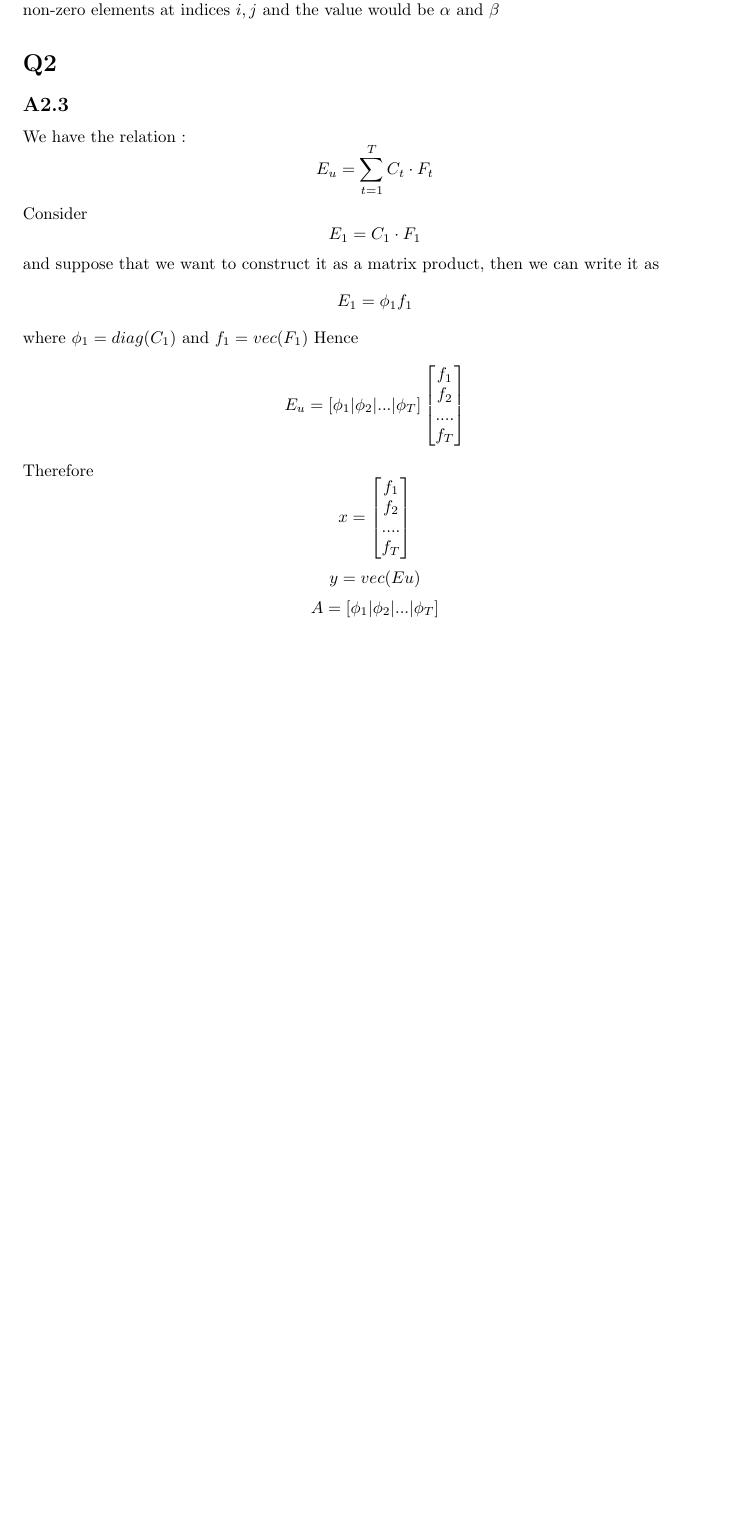
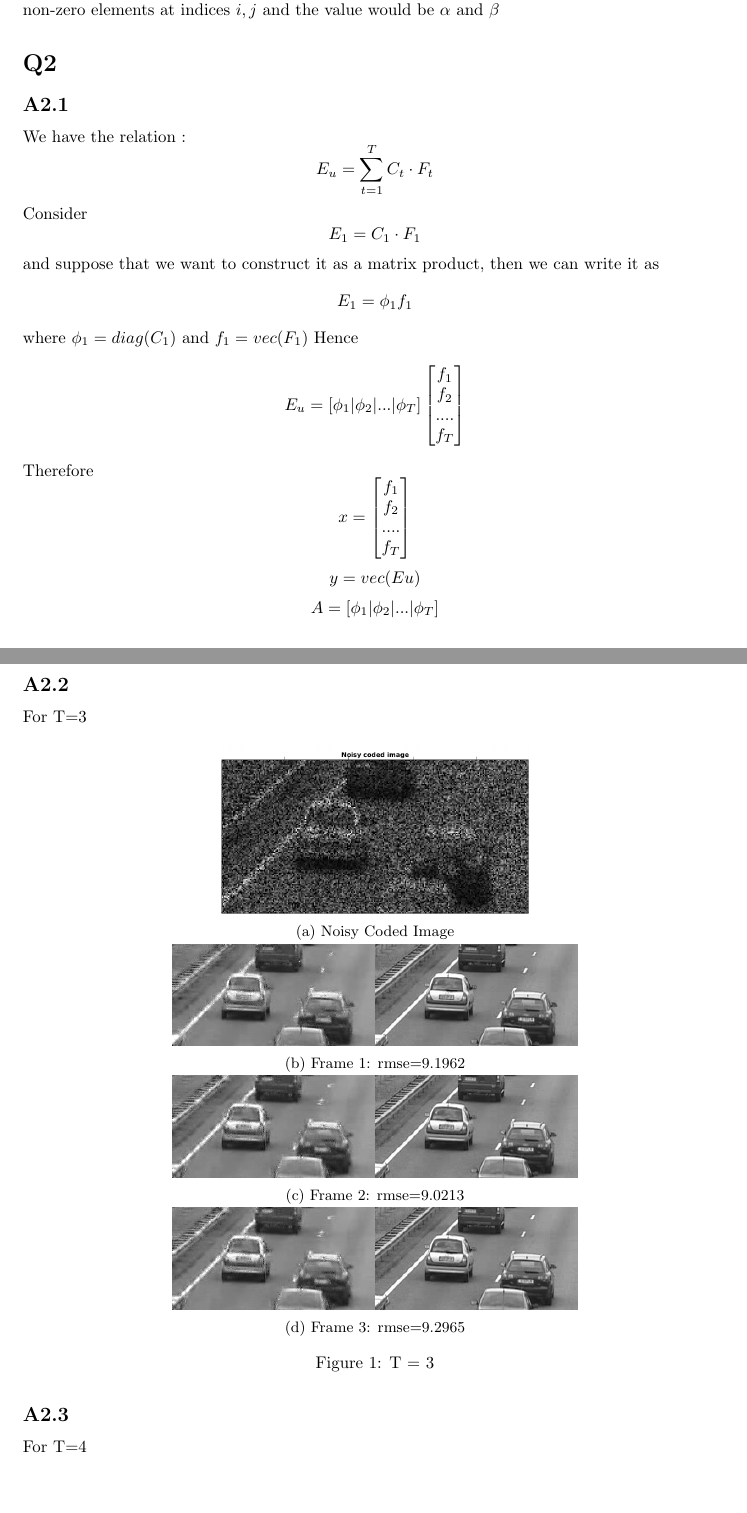
Before and after one commit to udiboy1209/advanced_image_processing, a LaTeX problem sheet (hw2/report/hw2.tex): part of page 2 of 4 before the commit and two parts of pages 2 and 3 of 6 after it, the two joined at a grey line, cut so that both start at the same text, the shorter picture padded with empty space. Compiled offline with pdfLaTeX.

Commit message:
Adding images and finding rmse in q2

```diff
--- a/hw2/report/hw2.tex
+++ b/hw2/report/hw2.tex
@@ -115,7 +115,8 @@ If we get last two rows as 0 in both $B$ as well as $y$, then we have obtained t
 at indices $i,j$ and the value would be $\alpha$ and $\beta$
 
 \section*{Q2}
-\subsection*{A2.3}
+\subsection*{A2.1}
+
 We have the relation : $$E_u = \sum_{t=1}^TC_t \cdot F_t$$
 Consider $$E_1 = C_1 \cdot F_1$$ and suppose that we want to construct it as a matrix product, then we can write it as
 $$E_1 = \phi_1 f_1$$ where $\phi_1 = diag(C_1)$ and $f_1 = vec(F_1)$
@@ -125,3 +126,39 @@ Therefore $$x = \begin{bmatrix}
   f_1\\ f_2 \\....\\ f_T \end{bmatrix}$$
 $$ y = vec(Eu)$$
 $$A = [\phi_1 | \phi_2 |...| \phi_T]$$
+
+\subsection*{A2.2}
+For T=3
+\begin{figure}[H]
+  \centering
+
+  \begin{subfigure}[t]{1.0\linewidth}
+    \centering
+    \includegraphics[scale=0.25]{images/noisy_coded_img}
+    \caption{Noisy Coded Image}
+  \end{subfigure}
+
+
+  \begin{subfigure}[t]{1.0\linewidth}
+    \centering
+    \includegraphics[scale=0.5]{images/frame_1}
+    \caption{Frame 1: rmse=9.1962}
+  \end{subfigure}
+
+  \begin{subfigure}[t]{1.0\linewidth}
+    \centering
+    \includegraphics[scale=0.5]{images/frame_2}
+    \caption{Frame 2: rmse=9.0213}
+  \end{subfigure}
+
+  \begin{subfigure}[t]{1.0\linewidth}
+    \centering
+    \includegraphics[scale=0.5]{images/frame_2}
+    \caption{Frame 3: rmse=9.2965}
+  \end{subfigure}
+
+  \caption{T = 3}
+  \label{fig:1}
+\end{figure}
+\subsection*{A2.3}
+For T=4
@@ -128,3 +199,6 @@ $$A = [\phi_1 | \phi_2 |...| \phi_T]$$
+\end{figure}
+
+
 
 
 
```
Also changed, not shown: hw2/report/hw2.pdf, hw2/report/images/all_frames.png (added), hw2/report/images/all_frames_t4.png (added), hw2/report/images/frame_1.png (added), hw2/report/images/frame_1_t4.png (added), hw2/report/images/frame_2.png (added), hw2/report/images/frame_2_t4.png (added), hw2/report/images/frame_3.png (added), hw2/report/images/frame_3_t4.png (added), hw2/report/images/frame_4_t4.png (added), hw2/report/images/noisy_coded_img.png (added), hw2/report/images/noisy_coded_img_t4.png (added), hw2/report/hw2.tex (34 more changed lines), 2 other files. Lines whose indentation alone changed are shown as unchanged.
